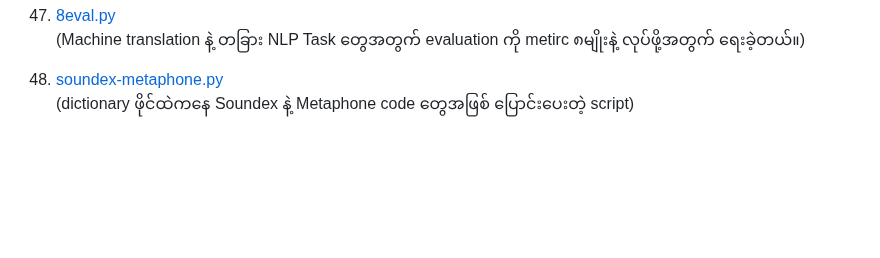
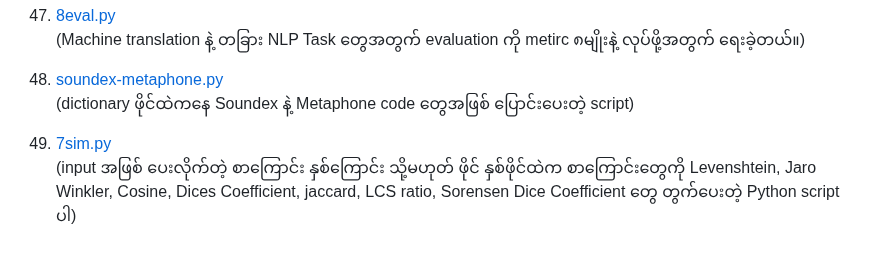
Before and after one commit to ye-kyaw-thu/tools, a Markdown page: python/README.md, the part around the change. Rendered like a GitHub page; blank space fills up the shorter version.

```diff
--- a/python/README.md
+++ b/python/README.md
@@ -145,3 +145,6 @@
 
 48. [soundex-metaphone.py](https://github.com/ye-kyaw-thu/tools/blob/master/python/soundex-metaphone.py)
 (dictionary ဖိုင်ထဲကနေ Soundex နဲ့ Metaphone code တွေအဖြစ် ပြောင်းပေးတဲ့ script)
+
+49. [7sim.py](https://github.com/ye-kyaw-thu/tools/blob/master/python/7sim.py)
+(input အဖြစ် ပေးလိုက်တဲ့ စာကြောင်း နှစ်ကြောင်း သို့မဟုတ် ဖိုင် နှစ်ဖိုင်ထဲက စာကြောင်းတွေကို Levenshtein, Jaro Winkler, Cosine, Dices Coefficient, jaccard, LCS ratio, Sorensen Dice Coefficient တွေ တွက်ပေးတဲ့ Python script ပါ)
```
